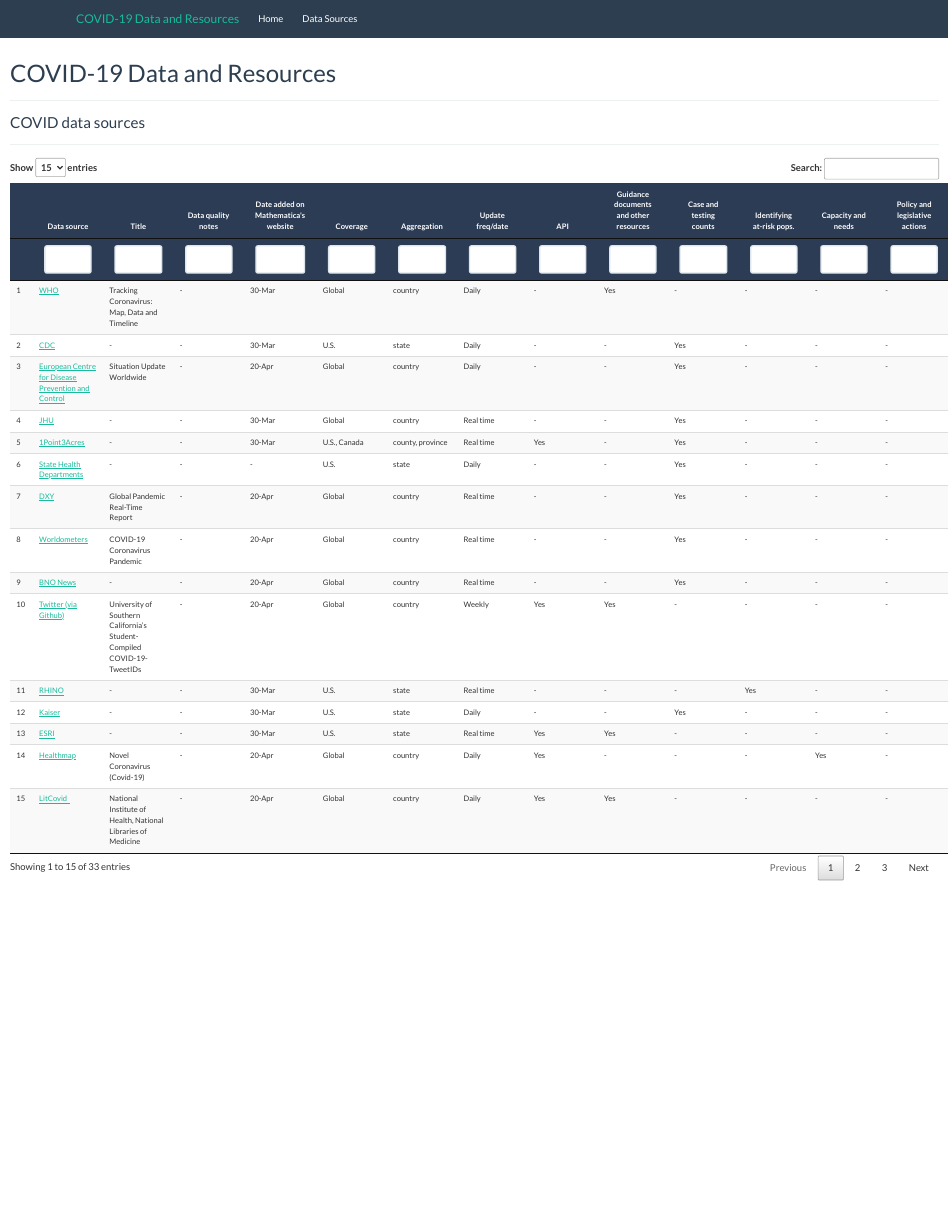
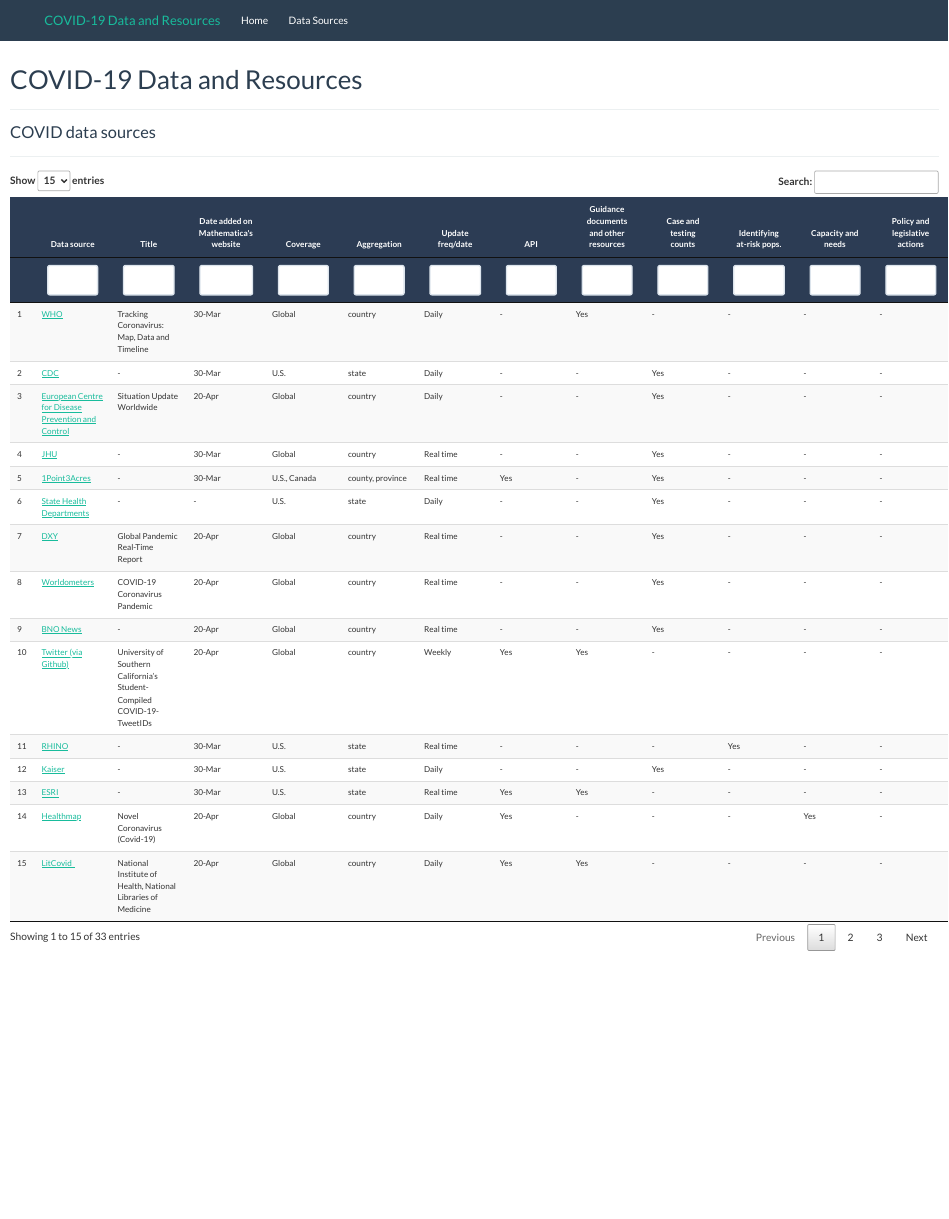
Before and after one commit to mathematica-mpr/covidinfo, an R Markdown document (data_sources.Rmd): the page in a window 1100 px wide, from its top. Rendered offline with R 4.5, knitr and Pandoc, with nearby package versions.

Commit message:
remove data quality column

```diff
--- a/data_sources.Rmd
+++ b/data_sources.Rmd
@@ -33,7 +33,7 @@
   mutate(API = if_else(API == 1, "Yes", "-"),
          `Data source` =  paste0("<a href='", Link,"'>",`Source name`,"</a>"),
          value = "Yes") %>%
-  select(-Content, -`Source name`, -Link, -`Internal?`) %>%
+  select(-Content, -`Source name`, -`Data quality notes`, -Link, -`Internal?`) %>%
   pivot_wider(names_from = `Category`, values_from = value) %>%
   rename(`Update freq/date` =  `Update frequency/date`,
          `Case and testing counts` = `Case count and testing rates`,
```
Also changed, not shown: output/sn.html, 3 other files.
